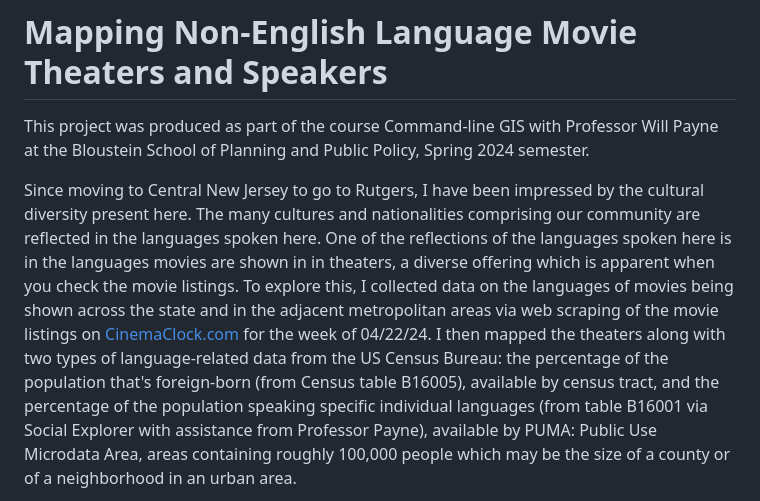
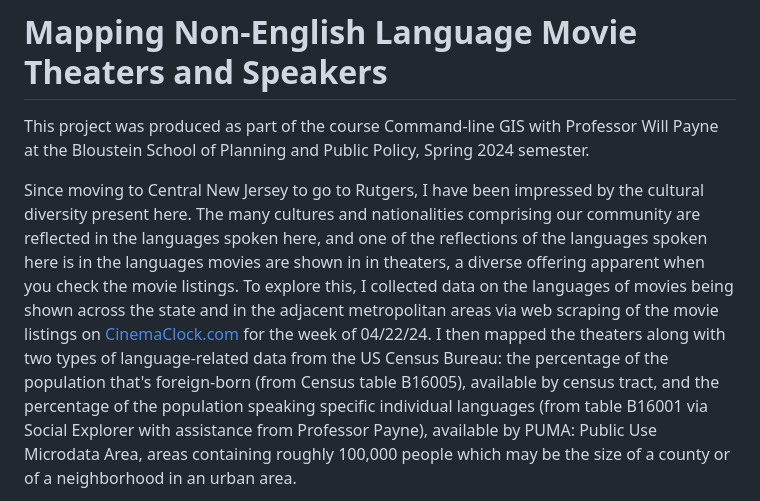
Before and after one commit to nclvt73/Command_line_GIS, a Markdown page: TheatersLangs01.md, the part around the change. Rendered like a GitHub page.

```diff
--- a/TheatersLangs01.md
+++ b/TheatersLangs01.md
@@ -2,7 +2,7 @@
 
 This project was produced as part of the course Command-line GIS with Professor Will Payne at the Bloustein School of Planning and Public Policy, Spring 2024 semester.
 
-Since moving to Central New Jersey to go to Rutgers, I have been impressed by the cultural diversity present here.  The many cultures and nationalities comprising our community are reflected in the languages spoken here. One of the reflections of the languages spoken here is in the languages movies are shown in in theaters, a diverse offering which is apparent when you check the movie listings.  To explore this, I collected data on the languages of movies being shown across the state and in the adjacent metropolitan areas via web scraping of the movie listings on <a href="https://www.cinemaclock.com/"> CinemaClock.com </a> for the week of 04/22/24.
+Since moving to Central New Jersey to go to Rutgers, I have been impressed by the cultural diversity present here.  The many cultures and nationalities comprising our community are reflected in the languages spoken here, and one of the reflections of the languages spoken here is in the languages movies are shown in in theaters, a diverse offering apparent when you check the movie listings.  To explore this, I collected data on the languages of movies being shown across the state and in the adjacent metropolitan areas via web scraping of the movie listings on <a href="https://www.cinemaclock.com/"> CinemaClock.com </a> for the week of 04/22/24.
 I then mapped the theaters along with two types of language-related data from the US Census Bureau: the percentage of the population that's foreign-born (from Census table B16005), available by census tract, and the percentage of the population speaking specific individual languages (from table B16001 via Social Explorer with assistance from  Professor Payne), available by PUMA: Public Use Microdata Area, areas containing roughly 100,000 people which may be the size of a county or of a neighborhood in an urban area.
 
 My first map shows percentage foreign-born by census tract, across the state and Metro areas, as a choropleth map, with movie theaters showing Non-English movies indicated by blue dots of varying size, with the size based on the number of Non-English movies being shown at the time of data colection. Nine of the top eleven theaters by number of Non-English films being shown are labeled on the map.  Several of these top theaters are in the immediate vicinity of New Brunswick.
```
